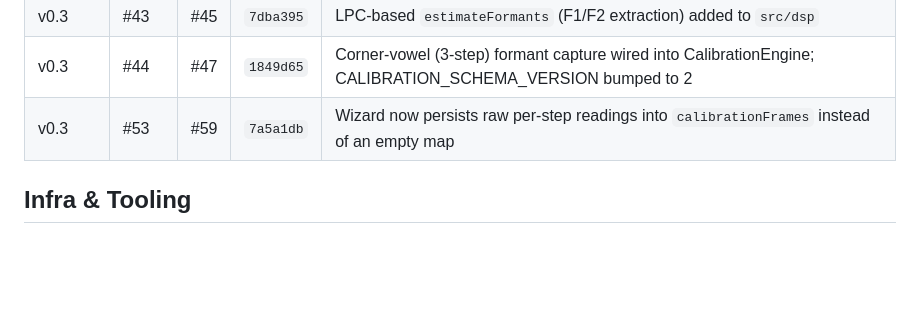
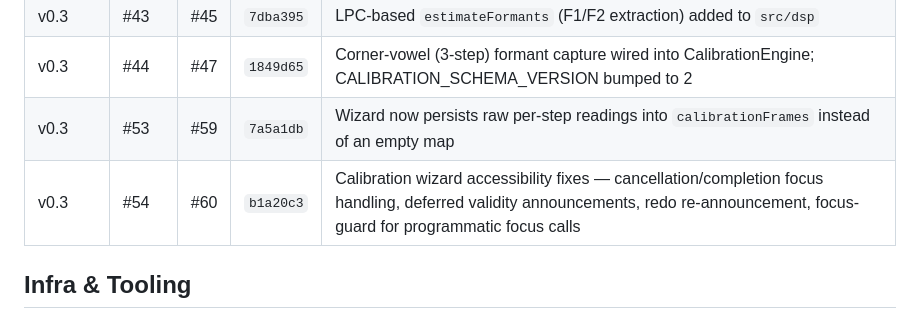
Before and after one commit to lvndrpup/voice-trainer, a Markdown page: docs/ledger.md, the part around the change. Rendered like a GitHub page; blank space fills up the shorter version.

Commit message:
docs: add ledger row for PR #60 (#66)

```diff
--- a/docs/ledger.md
+++ b/docs/ledger.md
@@ -71,6 +71,7 @@ can't be part of the PR it's documenting. After a PR merges:
 | v0.3 | #43 | #45 | `7dba395` | LPC-based `estimateFormants` (F1/F2 extraction) added to `src/dsp` |
 | v0.3 | #44 | #47 | `1849d65` | Corner-vowel (3-step) formant capture wired into CalibrationEngine; CALIBRATION_SCHEMA_VERSION bumped to 2 |
 | v0.3 | #53 | #59 | `7a5a1db` | Wizard now persists raw per-step readings into `calibrationFrames` instead of an empty map |
+| v0.3 | #54 | #60 | `b1a20c3` | Calibration wizard accessibility fixes — cancellation/completion focus handling, deferred validity announcements, redo re-announcement, focus-guard for programmatic focus calls |
 
 ## Infra & Tooling
 
```
